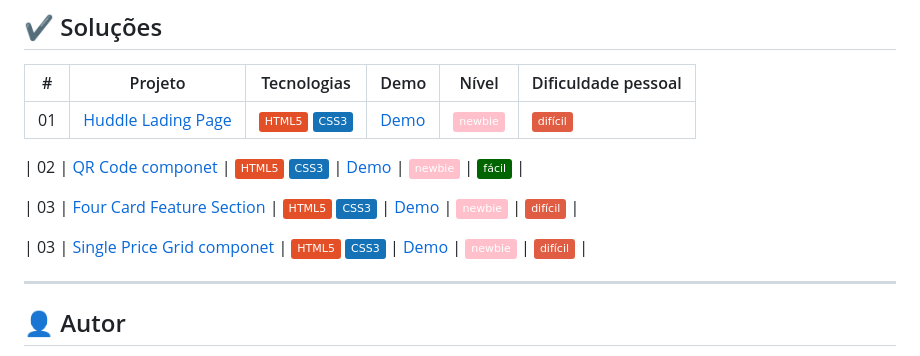
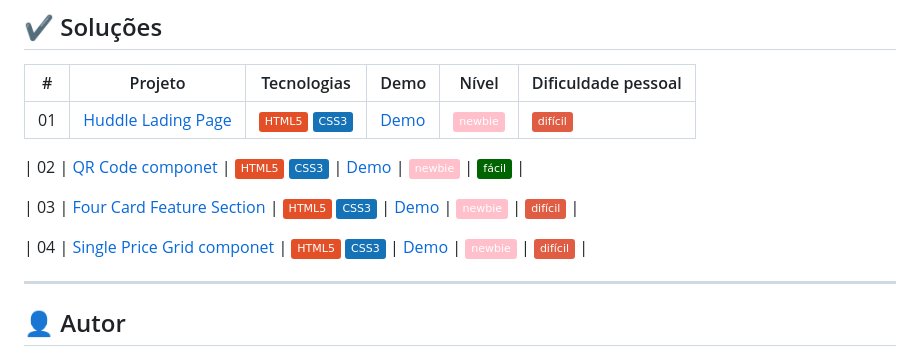
Before and after one commit to ruannldr/Frontend-Mentor-Solutions, a Markdown page: README.md, the part around the change. Drawn GitHub-style; badges without logos.

```diff
--- a/README.md
+++ b/README.md
@@ -50,7 +50,7 @@ _Cada projeto tem suas próprias pastas, arquivos e um README com informações
 
 | 03  | [Four Card Feature Section](./Solutions/four-card-feature-section-master/)     | ![HTML](https://img.shields.io/badge/HTML5-E34F26?style=flat&logo=html5&logoColor=white) ![CSS](https://img.shields.io/badge/CSS3-1572B6?style=flat&logo=css3&logoColor=white) | [Demo](https://ruannldr.github.io/Frontend-Mentor-Solutions/Solutions/four-card-feature-section-master/)   | ![Static Badge](https://img.shields.io/badge/newbie-pink) | ![Static Badge](https://img.shields.io/badge/dif%C3%ADcil-red) |
 
-| 03  | [Single Price Grid componet](./Solutions/single-price-grid-component-master/)     | ![HTML](https://img.shields.io/badge/HTML5-E34F26?style=flat&logo=html5&logoColor=white) ![CSS](https://img.shields.io/badge/CSS3-1572B6?style=flat&logo=css3&logoColor=white) | [Demo](https://ruannldr.github.io/Frontend-Mentor-Solutions/Solutions/single-price-grid-component-master/)   | ![Static Badge](https://img.shields.io/badge/newbie-pink) | ![Static Badge](https://img.shields.io/badge/dif%C3%ADcil-red) |
+| 04  | [Single Price Grid componet](./Solutions/single-price-grid-component-master/)     | ![HTML](https://img.shields.io/badge/HTML5-E34F26?style=flat&logo=html5&logoColor=white) ![CSS](https://img.shields.io/badge/CSS3-1572B6?style=flat&logo=css3&logoColor=white) | [Demo](https://ruannldr.github.io/Frontend-Mentor-Solutions/Solutions/single-price-grid-component-master/)   | ![Static Badge](https://img.shields.io/badge/newbie-pink) | ![Static Badge](https://img.shields.io/badge/dif%C3%ADcil-red) |
 
 ---
 
```
Also changed, not shown: README-EN.md (+6 -5 lines).
